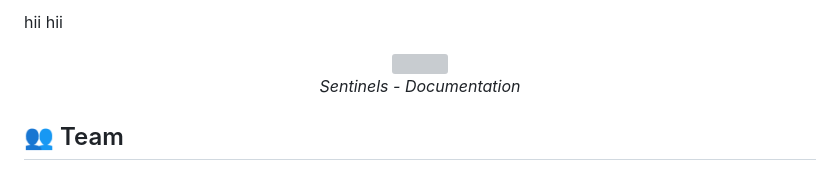
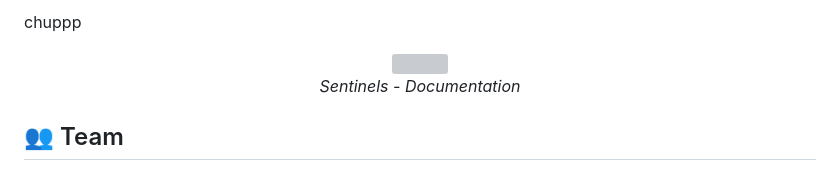
Before and after one commit to arpan085/sentinels, a Markdown page: README.md, the part around the change. Rendered like a GitHub page; grey boxes are pictures that could not be loaded.

```diff
--- a/README.md
+++ b/README.md
@@ -1,6 +1,4 @@
-
-hii
-hii
+chuppp
 <p align="center">
   <img src="https://i.imgur.com/jUA5f5J.png" width="400"/>
   <br/>
```
